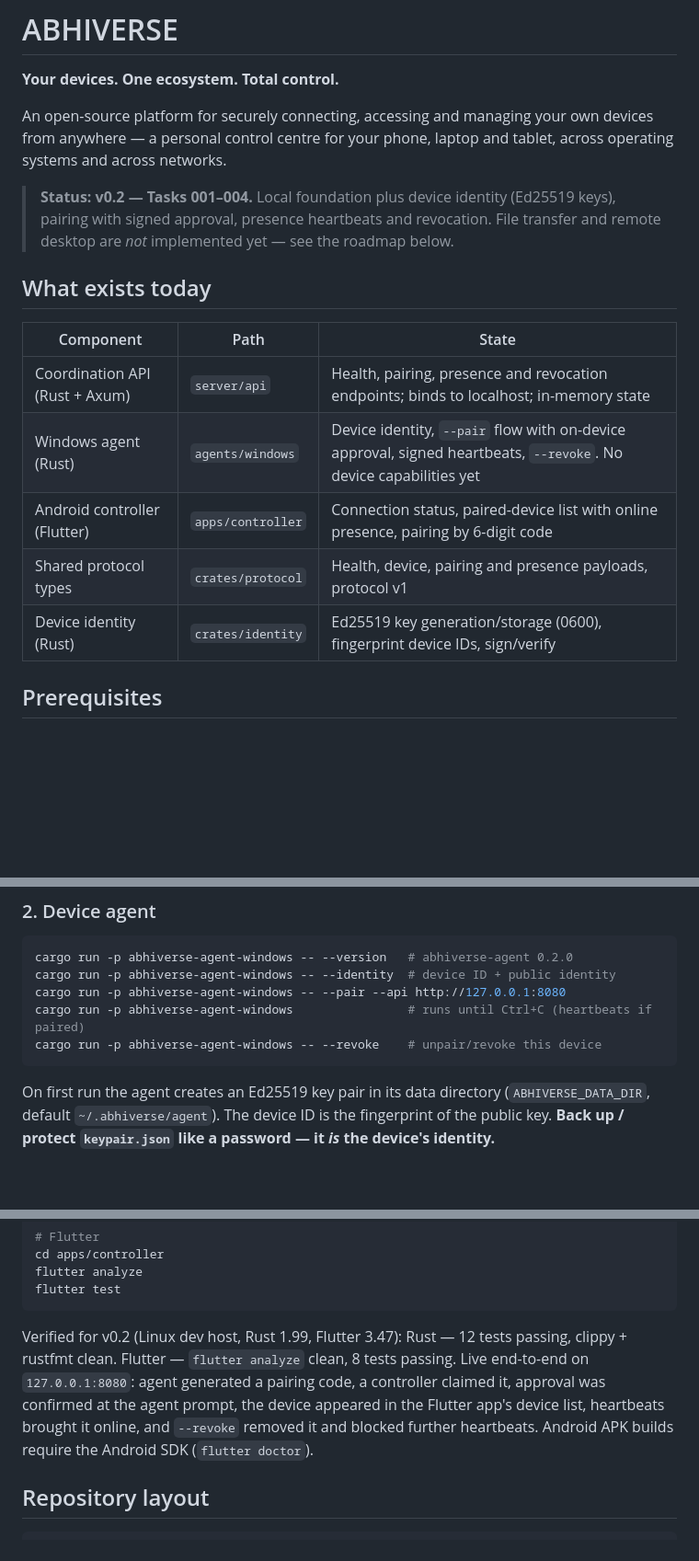
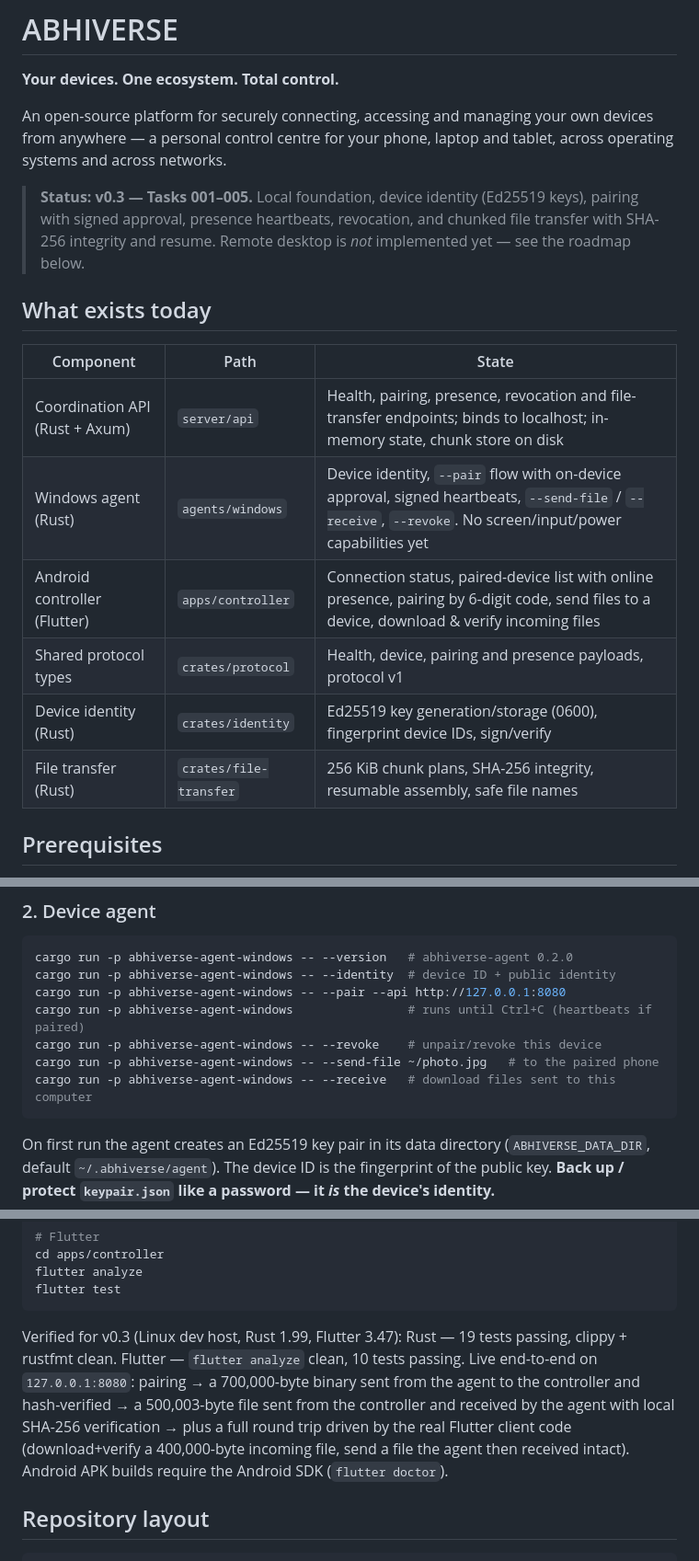
Before and after one commit to MSAbhishek22/AbhiVerse, a Markdown page: README.md, 3 parts joined by grey strips. Shown at 92% size. Drawn GitHub-style; blank space fills up the shorter version.

````diff
--- a/README.md
+++ b/README.md
@@ -7,20 +7,22 @@ managing your own devices from anywhere — a personal control centre
 for your phone, laptop and tablet, across operating systems and
 across networks.
 
-> **Status: v0.2 — Tasks 001–004.** Local foundation plus device
+> **Status: v0.3 — Tasks 001–005.** Local foundation, device
 > identity (Ed25519 keys), pairing with signed approval, presence
-> heartbeats and revocation. File transfer and remote desktop are
-> *not* implemented yet — see the roadmap below.
+> heartbeats, revocation, and chunked file transfer with SHA-256
+> integrity and resume. Remote desktop is *not* implemented yet —
+> see the roadmap below.
 
 ## What exists today
 
 | Component | Path | State |
 |---|---|---|
-| Coordination API (Rust + Axum) | `server/api` | Health, pairing, presence and revocation endpoints; binds to localhost; in-memory state |
-| Windows agent (Rust) | `agents/windows` | Device identity, `--pair` flow with on-device approval, signed heartbeats, `--revoke`. No device capabilities yet |
-| Android controller (Flutter) | `apps/controller` | Connection status, paired-device list with online presence, pairing by 6-digit code |
+| Coordination API (Rust + Axum) | `server/api` | Health, pairing, presence, revocation and file-transfer endpoints; binds to localhost; in-memory state, chunk store on disk |
+| Windows agent (Rust) | `agents/windows` | Device identity, `--pair` flow with on-device approval, signed heartbeats, `--send-file` / `--receive`, `--revoke`. No screen/input/power capabilities yet |
+| Android controller (Flutter) | `apps/controller` | Connection status, paired-device list with online presence, pairing by 6-digit code, send files to a device, download & verify incoming files |
 | Shared protocol types | `crates/protocol` | Health, device, pairing and presence payloads, protocol v1 |
 | Device identity (Rust) | `crates/identity` | Ed25519 key generation/storage (0600), fingerprint device IDs, sign/verify |
+| File transfer (Rust) | `crates/file-transfer` | 256 KiB chunk plans, SHA-256 integrity, resumable assembly, safe file names |
 
 ## Prerequisites
 
@@ -63,6 +65,8 @@ cargo run -p abhiverse-agent-windows -- --identity  # device ID + public identit
 cargo run -p abhiverse-agent-windows -- --pair --api http://127.0.0.1:8080
 cargo run -p abhiverse-agent-windows                # runs until Ctrl+C (heartbeats if paired)
 cargo run -p abhiverse-agent-windows -- --revoke    # unpair/revoke this device
+cargo run -p abhiverse-agent-windows -- --send-file ~/photo.jpg   # to the paired phone
+cargo run -p abhiverse-agent-windows -- --receive   # download files sent to this computer
 ```
 
 On first run the agent creates an Ed25519 key pair in its data
@@ -112,14 +116,16 @@ flutter analyze
 flutter test
 ```
 
-Verified for v0.2 (Linux dev host, Rust 1.99, Flutter 3.47):
-Rust — 12 tests passing, clippy + rustfmt clean. Flutter —
-`flutter analyze` clean, 8 tests passing. Live end-to-end on
-`127.0.0.1:8080`: agent generated a pairing code, a controller
-claimed it, approval was confirmed at the agent prompt, the device
-appeared in the Flutter app's device list, heartbeats brought it
-online, and `--revoke` removed it and blocked further heartbeats.
-Android APK builds require the Android SDK (`flutter doctor`).
+Verified for v0.3 (Linux dev host, Rust 1.99, Flutter 3.47):
+Rust — 19 tests passing, clippy + rustfmt clean. Flutter —
+`flutter analyze` clean, 10 tests passing. Live end-to-end on
+`127.0.0.1:8080`: pairing → a 700,000-byte binary sent from the
+agent to the controller and hash-verified → a 500,003-byte file
+sent from the controller and received by the agent with local
+SHA-256 verification → plus a full round trip driven by the real
+Flutter client code (download+verify a 400,000-byte incoming file,
+send a file the agent then received intact). Android APK builds
+require the Android SDK (`flutter doctor`).
 
 ## Repository layout
 
````
